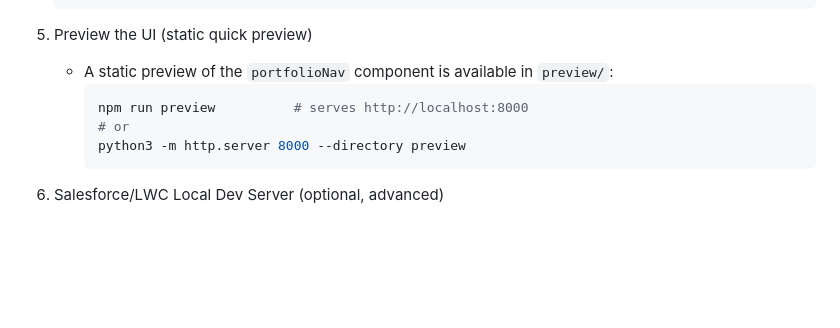
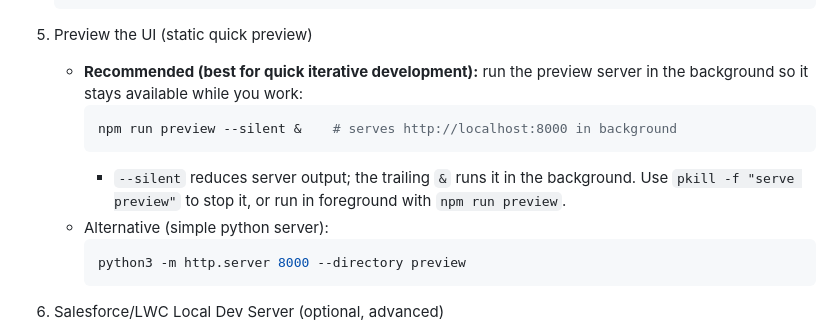
Before and after one commit to iamkamlesh18/salesforce-portfolio, a Markdown page: README.md, the part around the change. Drawn GitHub-style; blank space fills up the shorter version.

Commit message:
docs: emphasise recommended preview command (npm run preview --silent &)

````diff
--- a/README.md
+++ b/README.md
@@ -66,10 +66,13 @@ Follow these steps to get the repository ready locally and avoid common environm
    ```
 
 5. Preview the UI (static quick preview)
-   - A static preview of the `portfolioNav` component is available in `preview/`:
+   - **Recommended (best for quick iterative development):** run the preview server in the background so it stays available while you work:
      ```bash
-     npm run preview          # serves http://localhost:8000
-     # or
+     npm run preview --silent &    # serves http://localhost:8000 in background
+     ```
+     - `--silent` reduces server output; the trailing `&` runs it in the background. Use `pkill -f "serve preview"` to stop it, or run in foreground with `npm run preview`.
+   - Alternative (simple python server):
+     ```bash
      python3 -m http.server 8000 --directory preview
      ```
 
````
